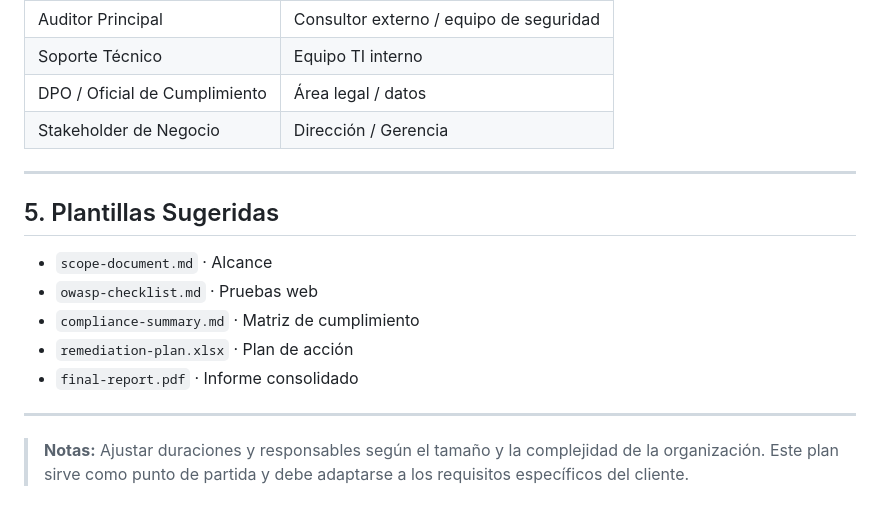
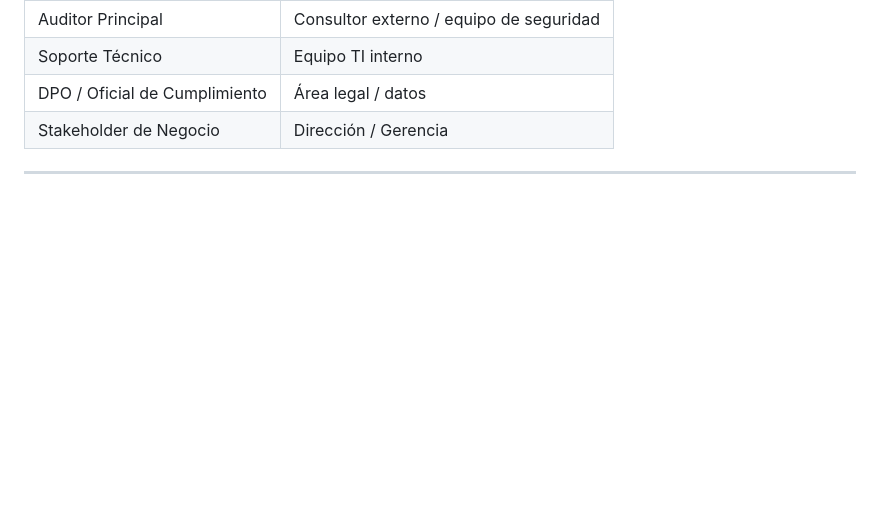
Before and after one commit to mariogscode/audit, a Markdown page: plan.md, the part around the change. Drawn GitHub-style; blank space fills up the shorter version.

```diff
--- a/plan.md
+++ b/plan.md
@@ -120,15 +120,3 @@ Evaluar el estado actual de la seguridad de la organización—infraestructura,
 | Stakeholder de Negocio        | Dirección / Gerencia                    |
 
 ---
-
-## 5. Plantillas Sugeridas
-
-* `scope-document.md` · Alcance
-* `owasp-checklist.md` · Pruebas web
-* `compliance-summary.md` · Matriz de cumplimiento
-* `remediation-plan.xlsx` · Plan de acción
-* `final-report.pdf` · Informe consolidado
-
----
-
-> **Notas:** Ajustar duraciones y responsables según el tamaño y la complejidad de la organización. Este plan sirve como punto de partida y debe adaptarse a los requisitos específicos del cliente.
```
